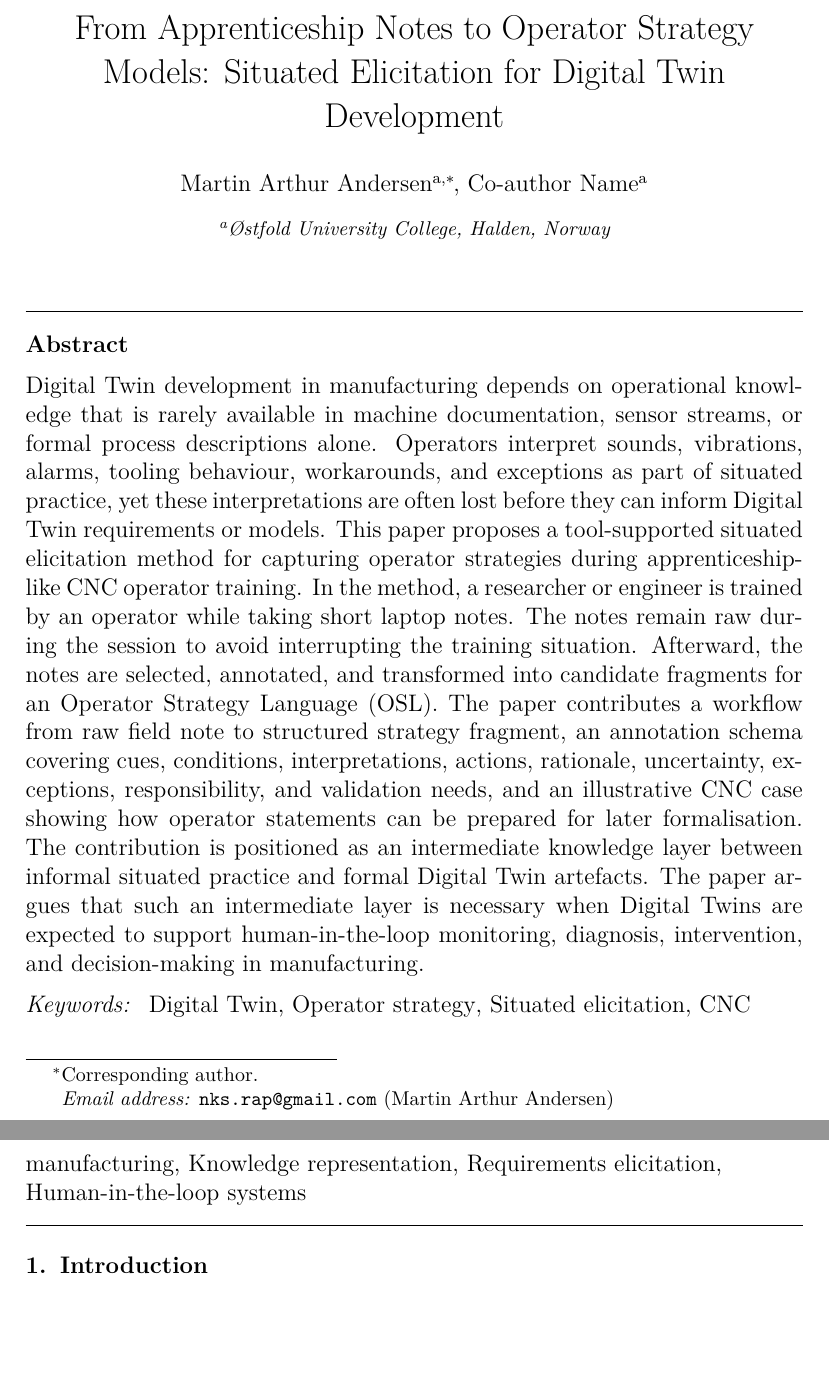
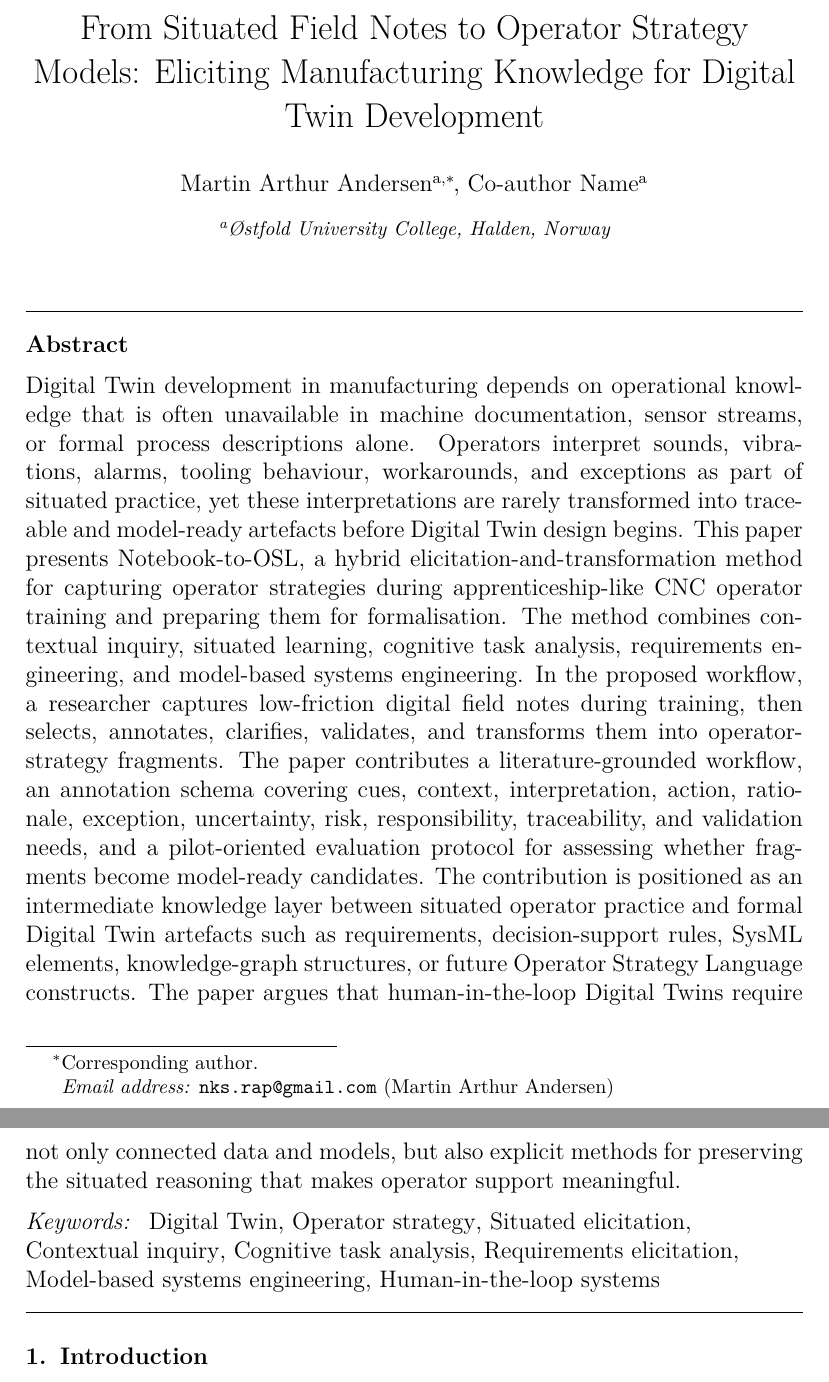
Before and after one commit to Nettking/paper-repo, a LaTeX paper (papers/notebook-to-osl/manuscript/main.tex): two parts of pages 1 and 2 of 20, joined at a grey line, cut so that both start at the same text, the shorter picture padded with empty space. Compiled offline with pdfLaTeX.

Commit message:
Strengthen title and abstract with literature-grounded framing

```diff
--- a/papers/notebook-to-osl/manuscript/main.tex
+++ b/papers/notebook-to-osl/manuscript/main.tex
@@ -34,7 +34,7 @@
 
 \begin{frontmatter}
 
-\title{From Apprenticeship Notes to Operator Strategy Models: Situated Elicitation for Digital Twin Development}
+\title{From Situated Field Notes to Operator Strategy Models: Eliciting Manufacturing Knowledge for Digital Twin Development}
 
 \author[hiost]{Martin Arthur Andersen\corref{cor1}}
 \ead{nks.rap@gmail.com}
@@ -45,11 +45,11 @@
 \address[hiost]{Østfold University College, Halden, Norway}
 
 \begin{abstract}
-Digital Twin development in manufacturing depends on operational knowledge that is rarely available in machine documentation, sensor streams, or formal process descriptions alone. Operators interpret sounds, vibrations, alarms, tooling behaviour, workarounds, and exceptions as part of situated practice, yet these interpretations are often lost before they can inform Digital Twin requirements or models. This paper proposes a tool-supported situated elicitation method for capturing operator strategies during apprenticeship-like CNC operator training. In the method, a researcher or engineer is trained by an operator while taking short laptop notes. The notes remain raw during the session to avoid interrupting the training situation. Afterward, the notes are selected, annotated, and transformed into candidate fragments for an Operator Strategy Language (OSL). The paper contributes a workflow from raw field note to structured strategy fragment, an annotation schema covering cues, conditions, interpretations, actions, rationale, uncertainty, exceptions, responsibility, and validation needs, and an illustrative CNC case showing how operator statements can be prepared for later formalisation. The contribution is positioned as an intermediate knowledge layer between informal situated practice and formal Digital Twin artefacts. The paper argues that such an intermediate layer is necessary when Digital Twins are expected to support human-in-the-loop monitoring, diagnosis, intervention, and decision-making in manufacturing.
+Digital Twin development in manufacturing depends on operational knowledge that is often unavailable in machine documentation, sensor streams, or formal process descriptions alone. Operators interpret sounds, vibrations, alarms, tooling behaviour, workarounds, and exceptions as part of situated practice, yet these interpretations are rarely transformed into traceable and model-ready artefacts before Digital Twin design begins. This paper presents Notebook-to-OSL, a hybrid elicitation-and-transformation method for capturing operator strategies during apprenticeship-like CNC operator training and preparing them for formalisation. The method combines contextual inquiry, situated learning, cognitive task analysis, requirements engineering, and model-based systems engineering. In the proposed workflow, a researcher captures low-friction digital field notes during training, then selects, annotates, clarifies, validates, and transforms them into operator-strategy fragments. The paper contributes a literature-grounded workflow, an annotation schema covering cues, context, interpretation, action, rationale, exception, uncertainty, risk, responsibility, traceability, and validation needs, and a pilot-oriented evaluation protocol for assessing whether fragments become model-ready candidates. The contribution is positioned as an intermediate knowledge layer between situated operator practice and formal Digital Twin artefacts such as requirements, decision-support rules, SysML elements, knowledge-graph structures, or future Operator Strategy Language constructs. The paper argues that human-in-the-loop Digital Twins require not only connected data and models, but also explicit methods for preserving the situated reasoning that makes operator support meaningful.
 \end{abstract}
 
 \begin{keyword}
-Digital Twin \sep Operator strategy \sep Situated elicitation \sep CNC manufacturing \sep Knowledge representation \sep Requirements elicitation \sep Human-in-the-loop systems
+Digital Twin \sep Operator strategy \sep Situated elicitation \sep Contextual inquiry \sep Cognitive task analysis \sep Requirements elicitation \sep Model-based systems engineering \sep Human-in-the-loop systems
 \end{keyword}
 
 \end{frontmatter}
```
